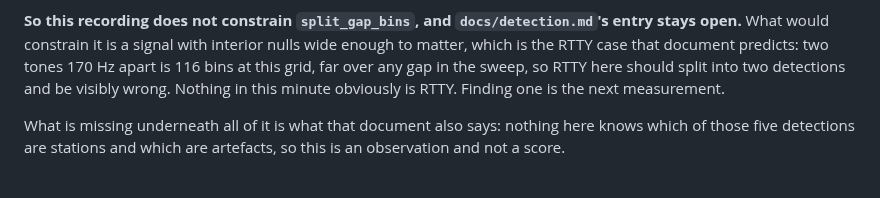
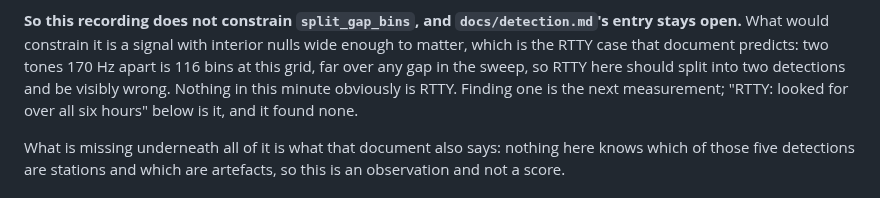
Before and after one commit to Locke-Werks/Revenant, a Markdown page: docs/recordings.md, the part around one of its changes. GitHub-like rendering.

```diff
--- a/docs/recordings.md
+++ b/docs/recordings.md
@@ -244,7 +244,8 @@ in the spectrum and the detector is right that they are.
 with interior nulls wide enough to matter, which is the RTTY case that document
 predicts: two tones 170 Hz apart is 116 bins at this grid, far over any gap in
 the sweep, so RTTY here should split into two detections and be visibly wrong.
-Nothing in this minute obviously is RTTY. Finding one is the next measurement.
+Nothing in this minute obviously is RTTY. Finding one is the next measurement;
+"RTTY: looked for over all six hours" below is it, and it found none.
 
 What is missing underneath all of it is what that document also says: nothing
 here knows which of those five detections are stations and which are artefacts,
```
Also changed, not shown: other parts of docs/recordings.md (+79 -0 lines).
